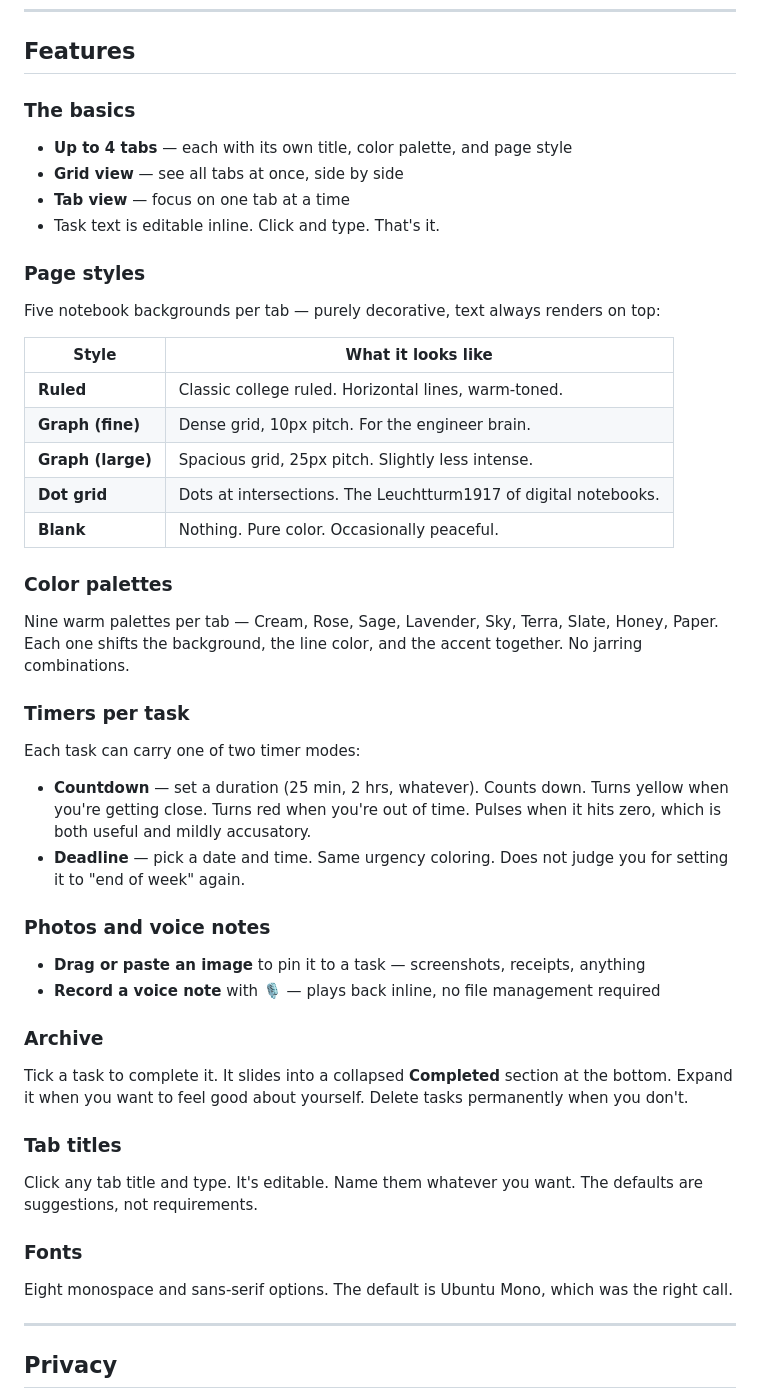
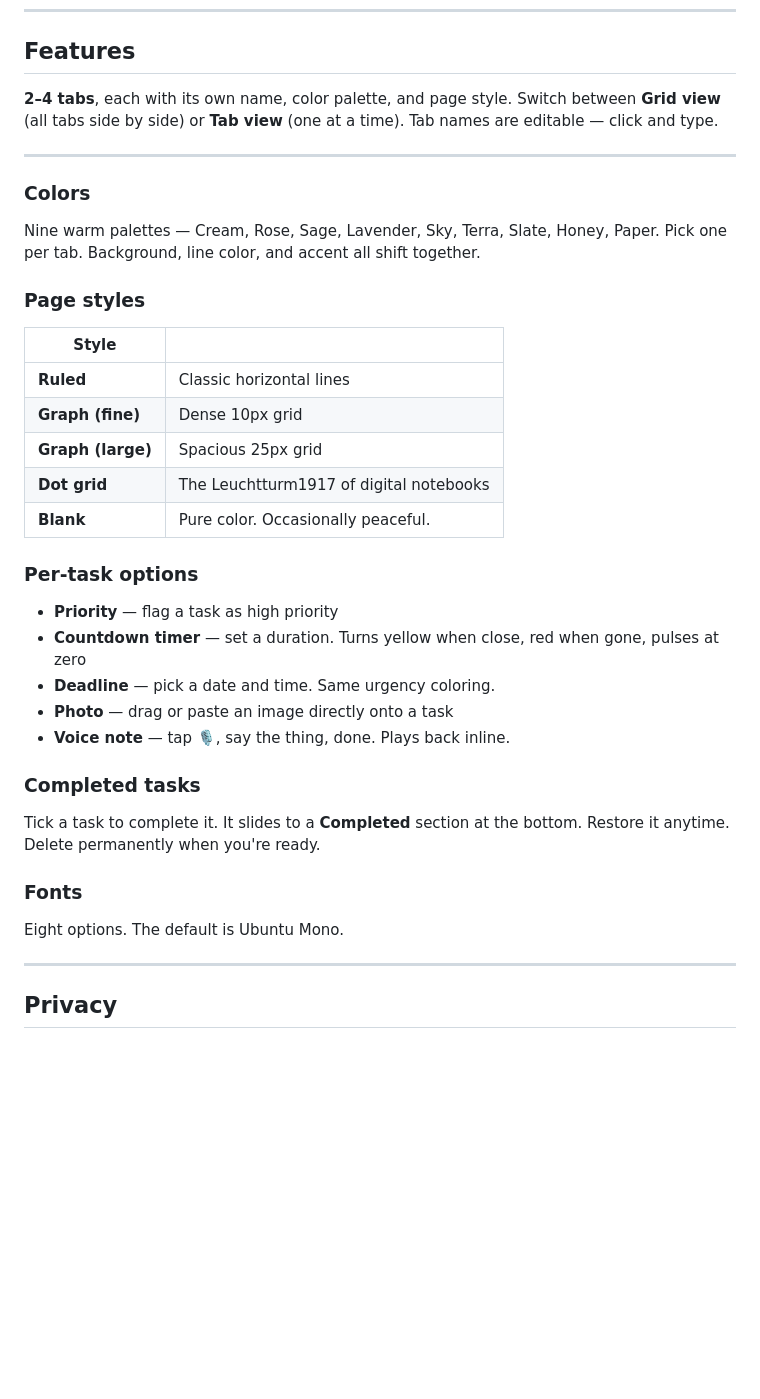
Before and after one commit to rithviksj/smriti, a Markdown page: README.md, the part around the change. GitHub-like rendering; blank space fills up the shorter version.

Commit message:
README: rewrite Features section — comprehensive, concise, friendly

```diff
--- a/README.md
+++ b/README.md
@@ -35,44 +35,39 @@ It also looks like a notebook.
 
 ## Features
 
-### The basics
-- **Up to 4 tabs** — each with its own title, color palette, and page style
-- **Grid view** — see all tabs at once, side by side
-- **Tab view** — focus on one tab at a time
-- Task text is editable inline. Click and type. That's it.
+**2–4 tabs**, each with its own name, color palette, and page style. Switch between **Grid view** (all tabs side by side) or **Tab view** (one at a time). Tab names are editable — click and type.
+
+---
+
+### Colors
+
+Nine warm palettes — Cream, Rose, Sage, Lavender, Sky, Terra, Slate, Honey, Paper. Pick one per tab. Background, line color, and accent all shift together.
 
 ### Page styles
-Five notebook backgrounds per tab — purely decorative, text always renders on top:
 
-| Style | What it looks like |
+| Style | |
 |---|---|
-| **Ruled** | Classic college ruled. Horizontal lines, warm-toned. |
-| **Graph (fine)** | Dense grid, 10px pitch. For the engineer brain. |
-| **Graph (large)** | Spacious grid, 25px pitch. Slightly less intense. |
-| **Dot grid** | Dots at intersections. The Leuchtturm1917 of digital notebooks. |
-| **Blank** | Nothing. Pure color. Occasionally peaceful. |
+| **Ruled** | Classic horizontal lines |
+| **Graph (fine)** | Dense 10px grid |
+| **Graph (large)** | Spacious 25px grid |
+| **Dot grid** | The Leuchtturm1917 of digital notebooks |
+| **Blank** | Pure color. Occasionally peaceful. |
 
-### Color palettes
-Nine warm palettes per tab — Cream, Rose, Sage, Lavender, Sky, Terra, Slate, Honey, Paper. Each one shifts the background, the line color, and the accent together. No jarring combinations.
+### Per-task options
 
-### Timers per task
-Each task can carry one of two timer modes:
+- **Priority** — flag a task as high priority
+- **Countdown timer** — set a duration. Turns yellow when close, red when gone, pulses at zero
+- **Deadline** — pick a date and time. Same urgency coloring.
+- **Photo** — drag or paste an image directly onto a task
+- **Voice note** — tap 🎙, say the thing, done. Plays back inline.
 
-- **Countdown** — set a duration (25 min, 2 hrs, whatever). Counts down. Turns yellow when you're getting close. Turns red when you're out of time. Pulses when it hits zero, which is both useful and mildly accusatory.
-- **Deadline** — pick a date and time. Same urgency coloring. Does not judge you for setting it to "end of week" again.
+### Completed tasks
 
-### Photos and voice notes
-- **Drag or paste an image** to pin it to a task — screenshots, receipts, anything
-- **Record a voice note** with 🎙 — plays back inline, no file management required
-
-### Archive
-Tick a task to complete it. It slides into a collapsed **Completed** section at the bottom. Expand it when you want to feel good about yourself. Delete tasks permanently when you don't.
-
-### Tab titles
-Click any tab title and type. It's editable. Name them whatever you want. The defaults are suggestions, not requirements.
+Tick a task to complete it. It slides to a **Completed** section at the bottom. Restore it anytime. Delete permanently when you're ready.
 
 ### Fonts
-Eight monospace and sans-serif options. The default is Ubuntu Mono, which was the right call.
+
+Eight options. The default is Ubuntu Mono.
 
 ---
 
```
